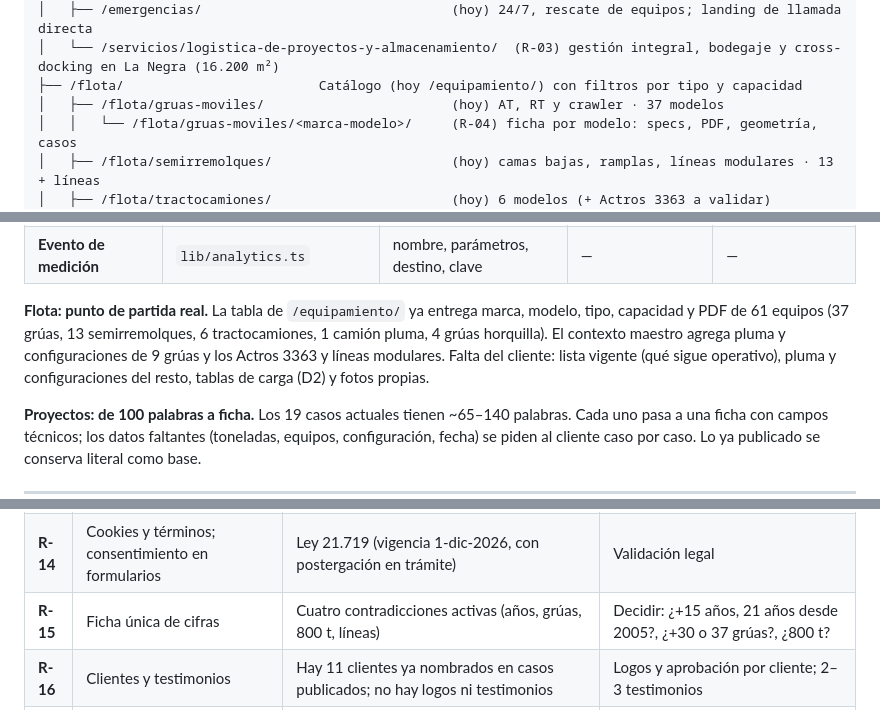
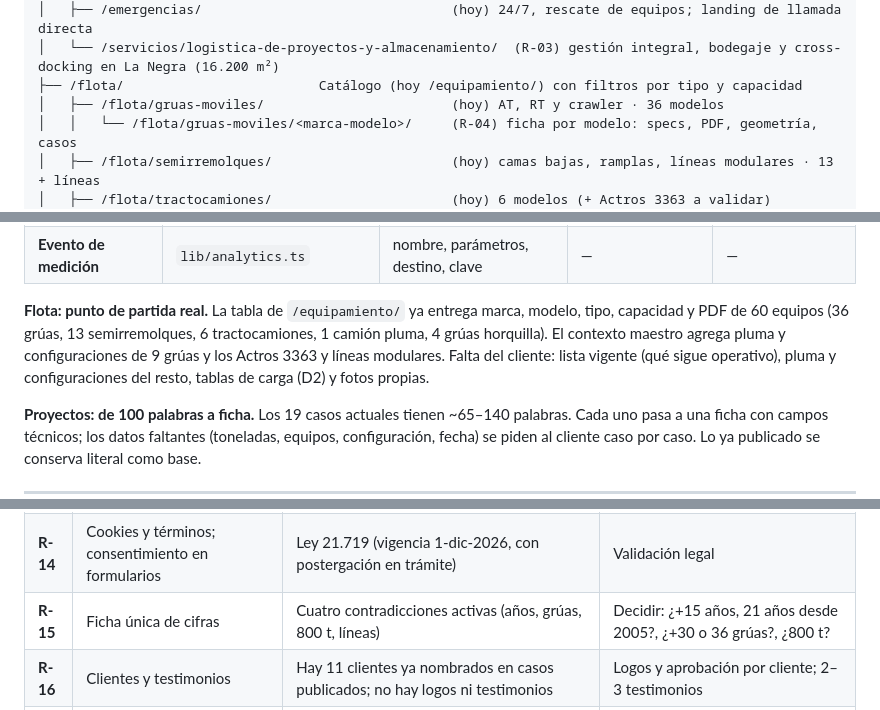
Before and after one commit to AgenciaA1/transmat-web-5, a Markdown page: docs/01_ARQUITECTURA_MAPA_DE_SITIO_Y_CONTENIDO.md, 3 parts joined by grey strips. Rendered like a GitHub page.

```diff
--- a/docs/01_ARQUITECTURA_MAPA_DE_SITIO_Y_CONTENIDO.md
+++ b/docs/01_ARQUITECTURA_MAPA_DE_SITIO_Y_CONTENIDO.md
@@ -85,7 +85,7 @@ Español en el lanzamiento; inglés (`/en/`) en fase 3. Entre paréntesis, el or
 │   ├── /emergencias/                                (hoy) 24/7, rescate de equipos; landing de llamada directa
 │   └── /servicios/logistica-de-proyectos-y-almacenamiento/  (R-03) gestión integral, bodegaje y cross-docking en La Negra (16.200 m²)
 ├── /flota/                         Catálogo (hoy /equipamiento/) con filtros por tipo y capacidad
-│   ├── /flota/gruas-moviles/                        (hoy) AT, RT y crawler · 37 modelos
+│   ├── /flota/gruas-moviles/                        (hoy) AT, RT y crawler · 36 modelos
 │   │   └── /flota/gruas-moviles/<marca-modelo>/     (R-04) ficha por modelo: specs, PDF, geometría, casos
 │   ├── /flota/semirremolques/                       (hoy) camas bajas, ramplas, líneas modulares · 13 + líneas
 │   ├── /flota/tractocamiones/                       (hoy) 6 modelos (+ Actros 3363 a validar)
@@ -152,7 +152,7 @@ Dónde vive cada entidad y qué campos tiene. Los campos marcados ⚑ requieren
 | **FAQ** | `data/faq.ts` | pregunta, respuesta, páginas donde aparece | → Servicio/Industria | `FAQPage` |
 | **Evento de medición** | `lib/analytics.ts` | nombre, parámetros, destino, clave | — | — |
 
-**Flota: punto de partida real.** La tabla de `/equipamiento/` ya entrega marca, modelo, tipo, capacidad y PDF de 61 equipos (37 grúas, 13 semirremolques, 6 tractocamiones, 1 camión pluma, 4 grúas horquilla). El contexto maestro agrega pluma y configuraciones de 9 grúas y los Actros 3363 y líneas modulares. Falta del cliente: lista vigente (qué sigue operativo), pluma y configuraciones del resto, tablas de carga (D2) y fotos propias.
+**Flota: punto de partida real.** La tabla de `/equipamiento/` ya entrega marca, modelo, tipo, capacidad y PDF de 60 equipos (36 grúas, 13 semirremolques, 6 tractocamiones, 1 camión pluma, 4 grúas horquilla). El contexto maestro agrega pluma y configuraciones de 9 grúas y los Actros 3363 y líneas modulares. Falta del cliente: lista vigente (qué sigue operativo), pluma y configuraciones del resto, tablas de carga (D2) y fotos propias.
 
 **Proyectos: de 100 palabras a ficha.** Los 19 casos actuales tienen ~65–140 palabras. Cada uno pasa a una ficha con campos técnicos; los datos faltantes (toneladas, equipos, configuración, fecha) se piden al cliente caso por caso. Lo ya publicado se conserva literal como base.
 
@@ -235,7 +235,7 @@ Reglas de redacción: las del contexto maestro (§5.1): primera persona plural,
 | **R-12** | 5 temas de artículos en vez de 366 términos | 420 páginas de taxonomía delgadas compiten con el contenido real | — |
 | **R-13** | Página de gracias con evento | Hoy no existe; sin ella no hay conversión medible (auditoría H-008) | Plazo de respuesta a declarar |
 | **R-14** | Cookies y términos; consentimiento en formularios | Ley 21.719 (vigencia 1-dic-2026, con postergación en trámite) | Validación legal |
-| **R-15** | Ficha única de cifras | Cuatro contradicciones activas (años, grúas, 800 t, líneas) | Decidir: ¿+15 años, 21 años desde 2005?, ¿+30 o 37 grúas?, ¿800 t? |
+| **R-15** | Ficha única de cifras | Cuatro contradicciones activas (años, grúas, 800 t, líneas) | Decidir: ¿+15 años, 21 años desde 2005?, ¿+30 o 36 grúas?, ¿800 t? |
 | **R-16** | Clientes y testimonios | Hay 11 clientes ya nombrados en casos publicados; no hay logos ni testimonios | Logos y aprobación por cliente; 2–3 testimonios |
 | **R-17** | FAQ técnico por servicio | Responde lo que hoy pregunta la gente por WhatsApp; base del asistente futuro | Las 10 preguntas más frecuentes del comercial |
 | **R-18** | Versión en inglés (fase 3) | Contratistas y fabricantes internacionales | Decisión de alcance (D7) |
```
Also changed, not shown: other parts of docs/01_ARQUITECTURA_MAPA_DE_SITIO_Y_CONTENIDO.md (+3 -3 lines), README.md (+2 -1 lines), docs/00_SISTEMA_BASE_AGEA.md (added, +82 -0 lines).
